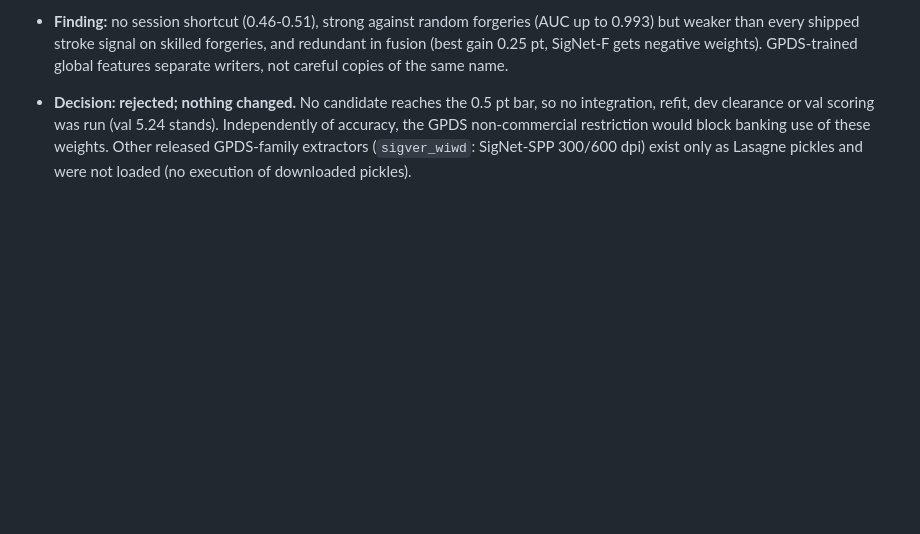
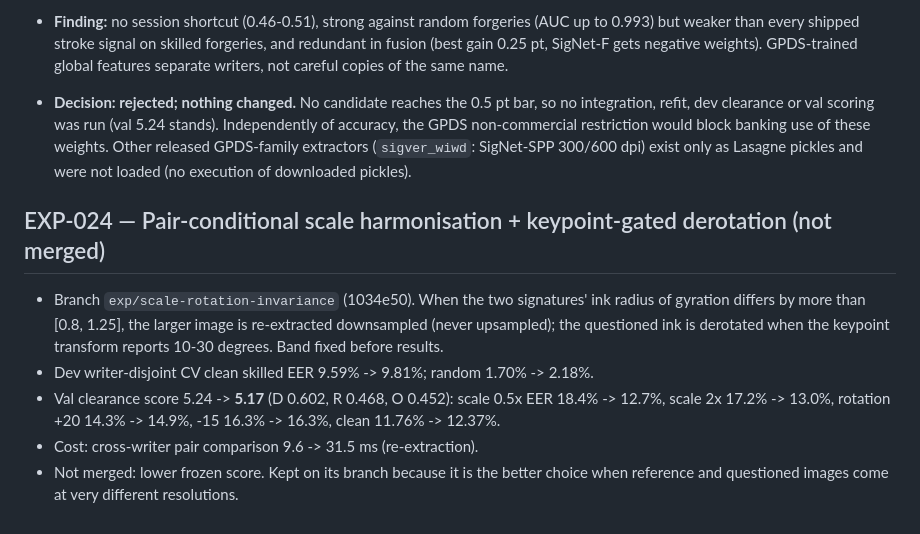
Before and after one commit to joeVenner/signature-verification-system, a Markdown page: benchmark/experiments.md, the part around the change. Drawn GitHub-style; blank space fills up the shorter version.

Commit message:
docs: record EXP-024 scale and rotation invariance

```diff
--- a/benchmark/experiments.md
+++ b/benchmark/experiments.md
@@ -1250,3 +1250,16 @@ differences below ~2 EER points are within noise.
   of accuracy, the GPDS non-commercial restriction would block banking use of these weights.
   Other released GPDS-family extractors (`sigver_wiwd`: SigNet-SPP 300/600 dpi) exist only
   as Lasagne pickles and were not loaded (no execution of downloaded pickles).
+
+## EXP-024 — Pair-conditional scale harmonisation + keypoint-gated derotation (not merged)
+
+* Branch `exp/scale-rotation-invariance` (1034e50). When the two signatures' ink radius of
+  gyration differs by more than [0.8, 1.25], the larger image is re-extracted downsampled
+  (never upsampled); the questioned ink is derotated when the keypoint transform reports
+  10-30 degrees. Band fixed before results.
+* Dev writer-disjoint CV clean skilled EER 9.59% -> 9.81%; random 1.70% -> 2.18%.
+* Val clearance score 5.24 -> **5.17** (D 0.602, R 0.468, O 0.452): scale 0.5x EER 18.4% -> 12.7%,
+  scale 2x 17.2% -> 13.0%, rotation +20 14.3% -> 14.9%, -15 16.3% -> 16.3%, clean 11.76% -> 12.37%.
+* Cost: cross-writer pair comparison 9.6 -> 31.5 ms (re-extraction).
+* Not merged: lower frozen score. Kept on its branch because it is the better choice when
+  reference and questioned images come at very different resolutions.
```
